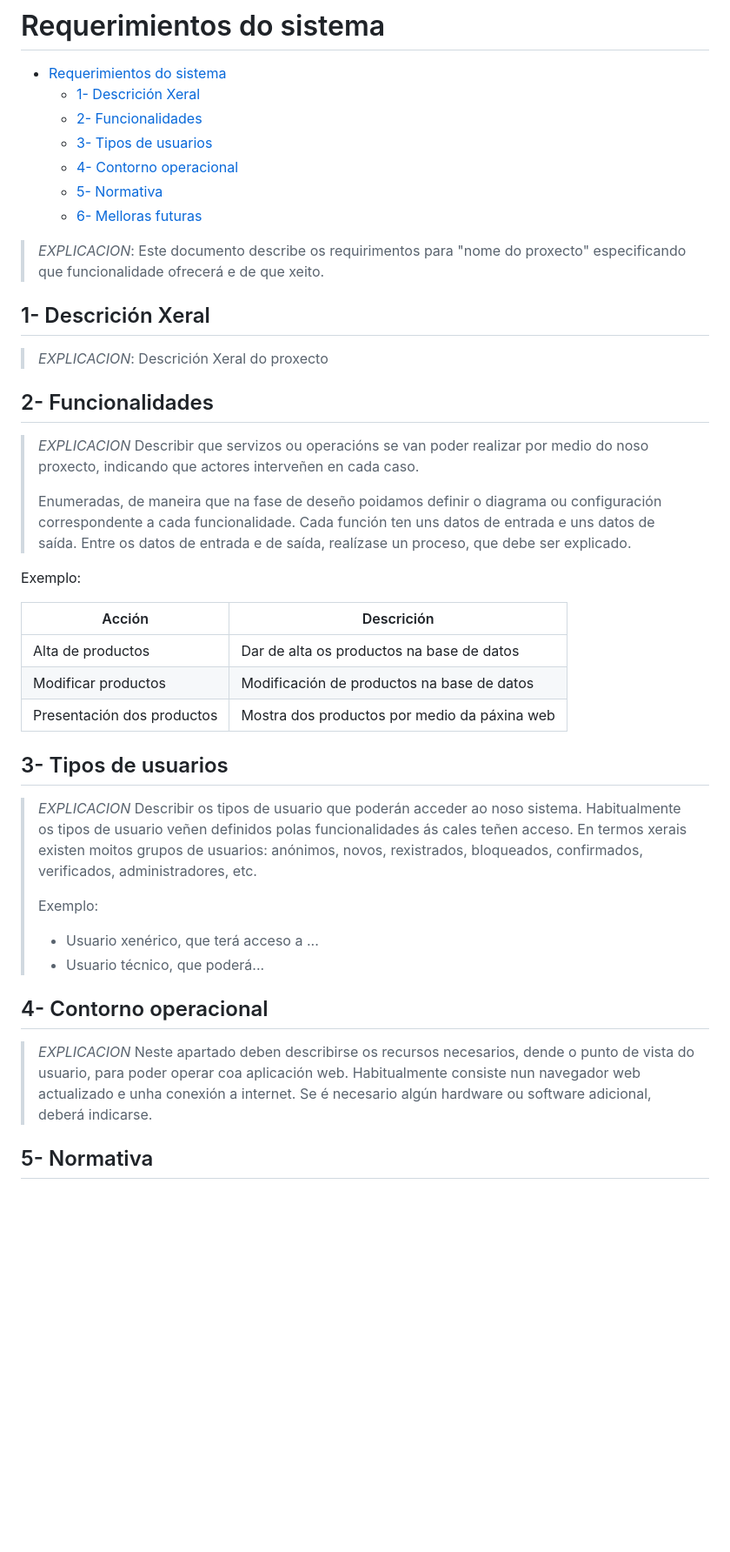
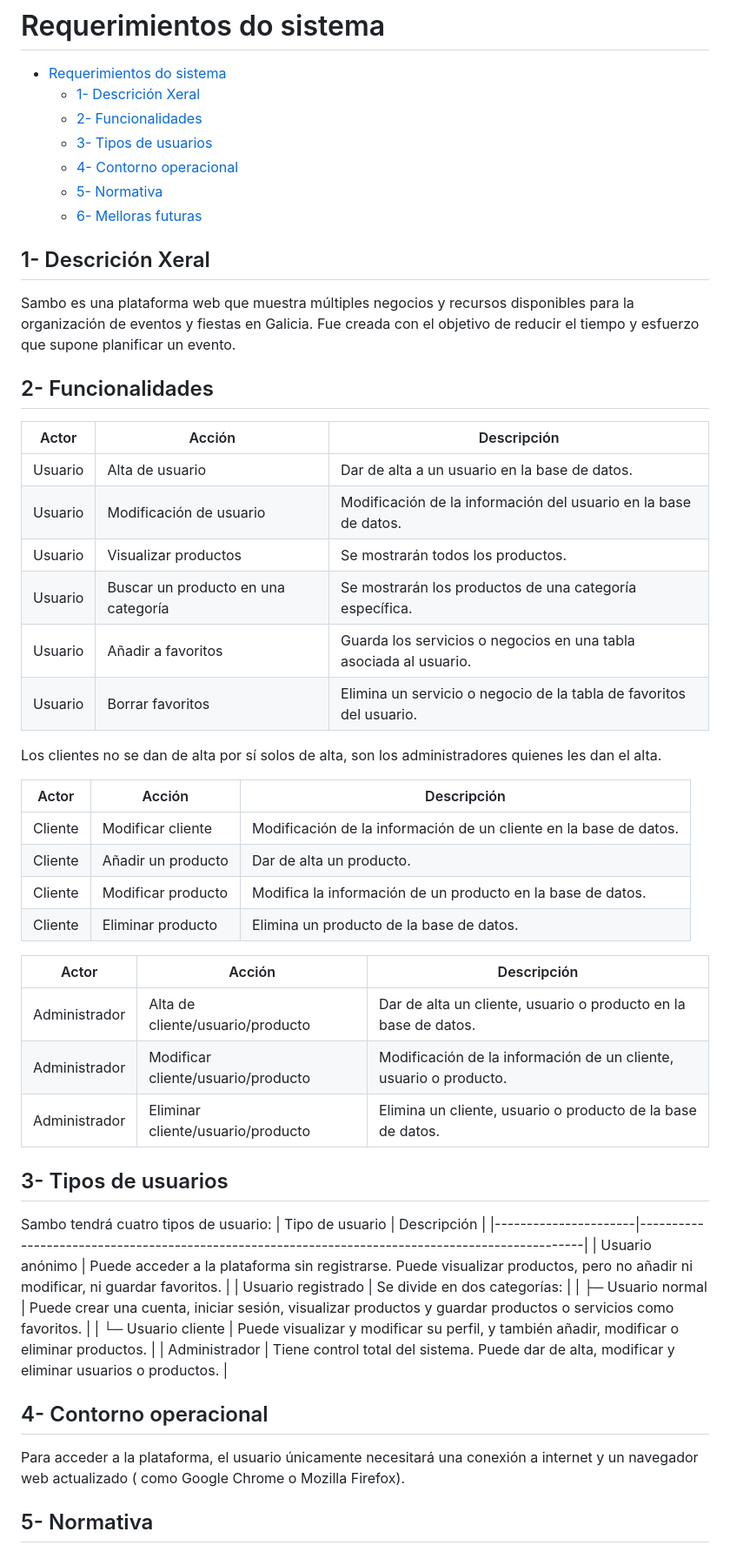
Before and after one commit to estefCastillo/Proxecto-DAW-24-25-Estefany-Pacheco-Castillo, a Markdown page: doc/templates/2_Analise.md, the part around the change printed below. Shown: that part at 87% size. GitHub-like rendering; blank space fills up the shorter version.

Commit message:
16/04

```diff
--- a/doc/templates/2_Analise.md
+++ b/doc/templates/2_Analise.md
@@ -8,40 +8,54 @@
   - [5- Normativa](#5--normativa)
   - [6- Melloras futuras](#6--melloras-futuras)
 
-> *EXPLICACION*: Este documento describe os requirimentos para "nome do proxecto" especificando que funcionalidade ofrecerá e de que xeito.
 
 ## 1- Descrición Xeral
-
->*EXPLICACION*: Descrición Xeral do proxecto
+Sambo es una plataforma web que muestra múltiples negocios y recursos disponibles para la organización de eventos y fiestas en Galicia. Fue creada con el objetivo de reducir el tiempo y esfuerzo que supone planificar un evento.
 
 ## 2- Funcionalidades
 
->*EXPLICACION* Describir que servizos ou operacións se van poder realizar por medio do noso proxecto, indicando que actores interveñen en cada caso.
->
-> Enumeradas, de maneira que na fase de deseño poidamos definir o diagrama ou configuración correspondente a cada funcionalidade.
-> Cada función ten uns datos de entrada e uns datos de saída. Entre os datos de entrada e de saída, realízase un proceso, que debe ser explicado.
 
-Exemplo:
+| Actor   | Acción                          | Descripción                                                                 |
+|---------|----------------------------------|-----------------------------------------------------------------------------|
+| Usuario | Alta de usuario                 | Dar de alta a un usuario en la base de datos.                              |
+| Usuario | Modificación de usuario         | Modificación de la información del usuario en la base de datos.            |
+| Usuario | Visualizar productos            | Se mostrarán todos los productos.                                          |
+| Usuario | Buscar un producto en una categoría | Se mostrarán los productos de una categoría específica.                |
+| Usuario | Añadir a favoritos              | Guarda los servicios o negocios en una tabla asociada al usuario.          |
+| Usuario | Borrar favoritos                | Elimina un servicio o negocio de la tabla de favoritos del usuario.        |
 
-| Acción   |  Descrición        |
-|----------|--------------------|
-| Alta de productos   | Dar de alta os productos na base de datos|
-| Modificar productos | Modificación de productos na base de datos|
-| Presentación dos productos  | Mostra dos productos por medio da páxina web |
+
+Los clientes no se dan de alta por sí solos de alta, son los administradores quienes les dan el alta.
+
+| Actor   | Acción              | Descripción                                                                |
+|---------|---------------------|----------------------------------------------------------------------------|
+| Cliente | Modificar cliente   | Modificación de la información de un cliente en la base de datos.         |
+| Cliente | Añadir un producto  | Dar de alta un producto.                                                  |
+| Cliente | Modificar producto  | Modifica la información de un producto en la base de datos.               |
+| Cliente | Eliminar producto   | Elimina un producto de la base de datos.                                  |
+
+| Actor        | Acción                            | Descripción                                                                    |
+|--------------|-----------------------------------|--------------------------------------------------------------------------------|
+| Administrador | Alta de cliente/usuario/producto | Dar de alta un cliente, usuario o producto en la base de datos.               |
+| Administrador | Modificar cliente/usuario/producto | Modificación de la información de un cliente, usuario o producto.             |
+| Administrador | Eliminar cliente/usuario/producto | Elimina un cliente, usuario o producto de la base de datos.                   |
+
 
 ## 3- Tipos de usuarios
 
-> *EXPLICACION* Describir os tipos de usuario que poderán acceder ao noso sistema. Habitualmente os tipos de usuario veñen definidos polas funcionalidades ás cales teñen acceso. En termos xerais existen moitos grupos de usuarios: anónimos, novos, rexistrados, bloqueados, confirmados, verificados, administradores, etc.
->
-> Exemplo:
->
-> - Usuario xenérico, que terá acceso a ...
-> - Usuario técnico, que poderá...
+Sambo tendrá cuatro tipos de usuario:
+| Tipo de usuario      | Descripción                                                                                      |
+|----------------------|--------------------------------------------------------------------------------------------------|
+| Usuario anónimo      | Puede acceder a la plataforma sin registrarse. Puede visualizar productos, pero no añadir ni modificar, ni guardar favoritos. |
+| Usuario registrado   | Se divide en dos categorías:                                                                     |
+| ├─ Usuario normal     | Puede crear una cuenta, iniciar sesión, visualizar productos y guardar productos o servicios como favoritos. |
+| └─ Usuario cliente    | Puede visualizar y modificar su perfil, y también añadir, modificar o eliminar productos.        |
+| Administrador        | Tiene control total del sistema. Puede dar de alta, modificar y eliminar usuarios o productos.   |
+
 
 ## 4- Contorno operacional
 
-> *EXPLICACION* Neste apartado deben describirse os recursos necesarios, dende o punto de vista do usuario, para poder operar coa aplicación web. Habitualmente consiste nun navegador web actualizado e unha conexión a internet.
-Se é necesario algún hardware ou software adicional, deberá indicarse.
+Para acceder a la plataforma, el usuario únicamente necesitará una conexión a internet y un navegador web actualizado ( como Google Chrome o Mozilla Firefox).
 
 ## 5- Normativa
 
```
Also changed, not shown: other parts of doc/templates/2_Analise.md (+8 -13 lines), doc/templates/1_Anteproxecto.md (+5 -3 lines), doc/img/diagramaGantt.png (added).
